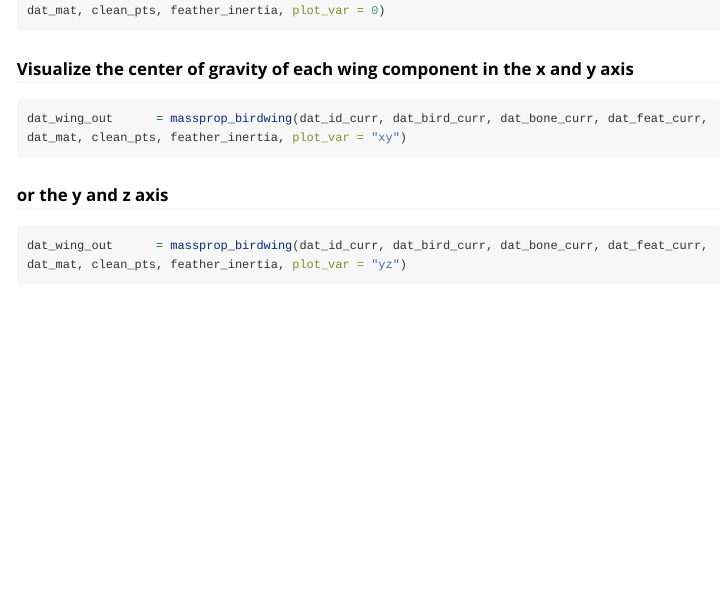
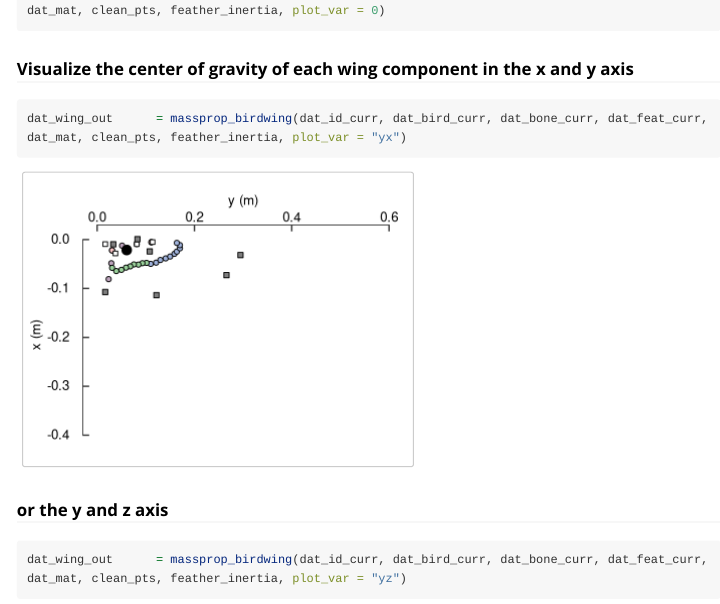
Before and after one commit to charvey23/AvInertia, an R Markdown document (vignettes/how-to-analyze-data.Rmd): the page in a window 1100 px wide, from 1370 px down. Rendered offline with R 4.5, knitr and Pandoc, with nearby package versions; some code elsewhere in the file could not run offline; long lines of code are wrapped.

Commit message:
cleaning up vignette

````diff
--- a/vignettes/how-to-analyze-data.Rmd
+++ b/vignettes/how-to-analyze-data.Rmd
@@ -56,7 +56,7 @@ dat_wing_out      = massprop_birdwing(dat_id_curr, dat_bird_curr, dat_bone_curr,
 ### Visualize the center of gravity of each wing component in the x and y axis
 
 ```{r calc_wing_plotxy, fig.width = 4}
-dat_wing_out      = massprop_birdwing(dat_id_curr, dat_bird_curr, dat_bone_curr, dat_feat_curr, dat_mat, clean_pts, feather_inertia, plot_var = "xy")
+dat_wing_out      = massprop_birdwing(dat_id_curr, dat_bird_curr, dat_bone_curr, dat_feat_curr, dat_mat, clean_pts, feather_inertia, plot_var = "yx")
 ```
 
 ### or the y and z axis
````
Also changed, not shown: R/plottingfunctions.R (+0 -1 lines).
